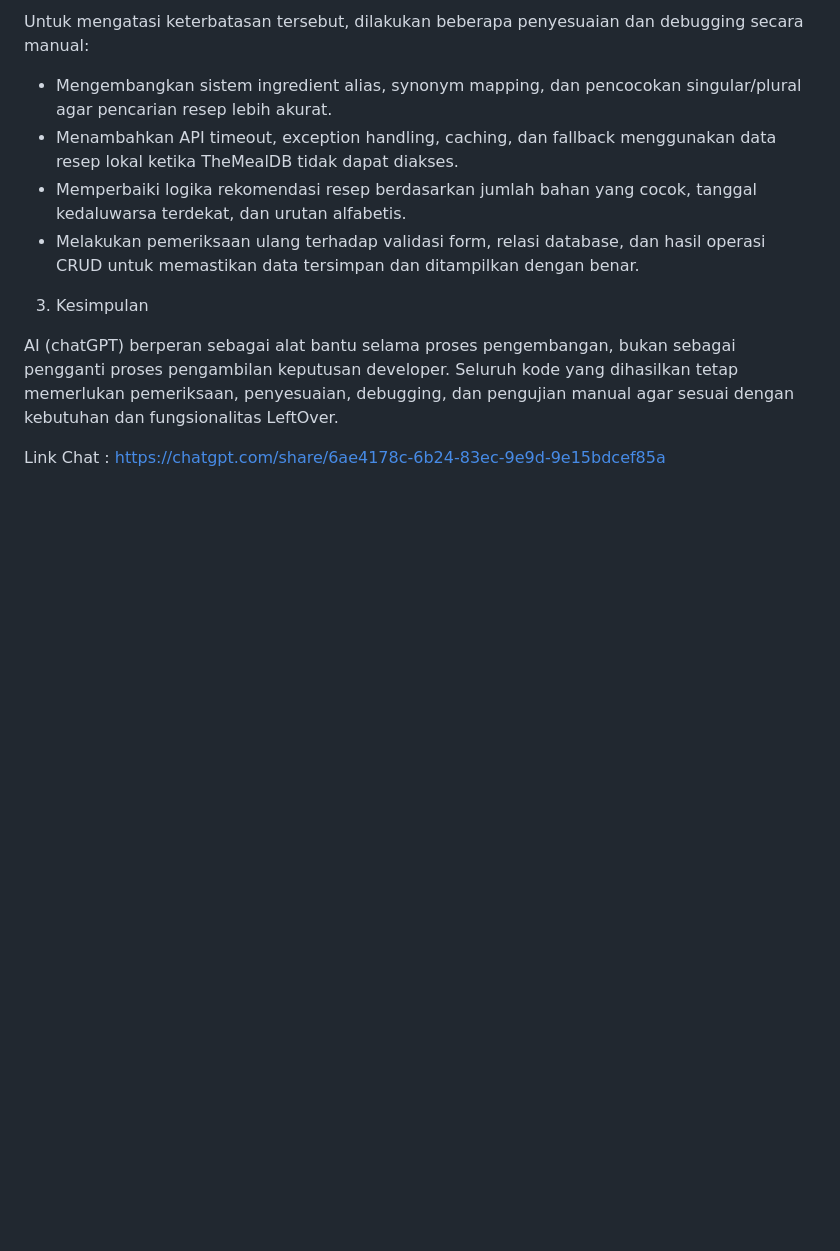
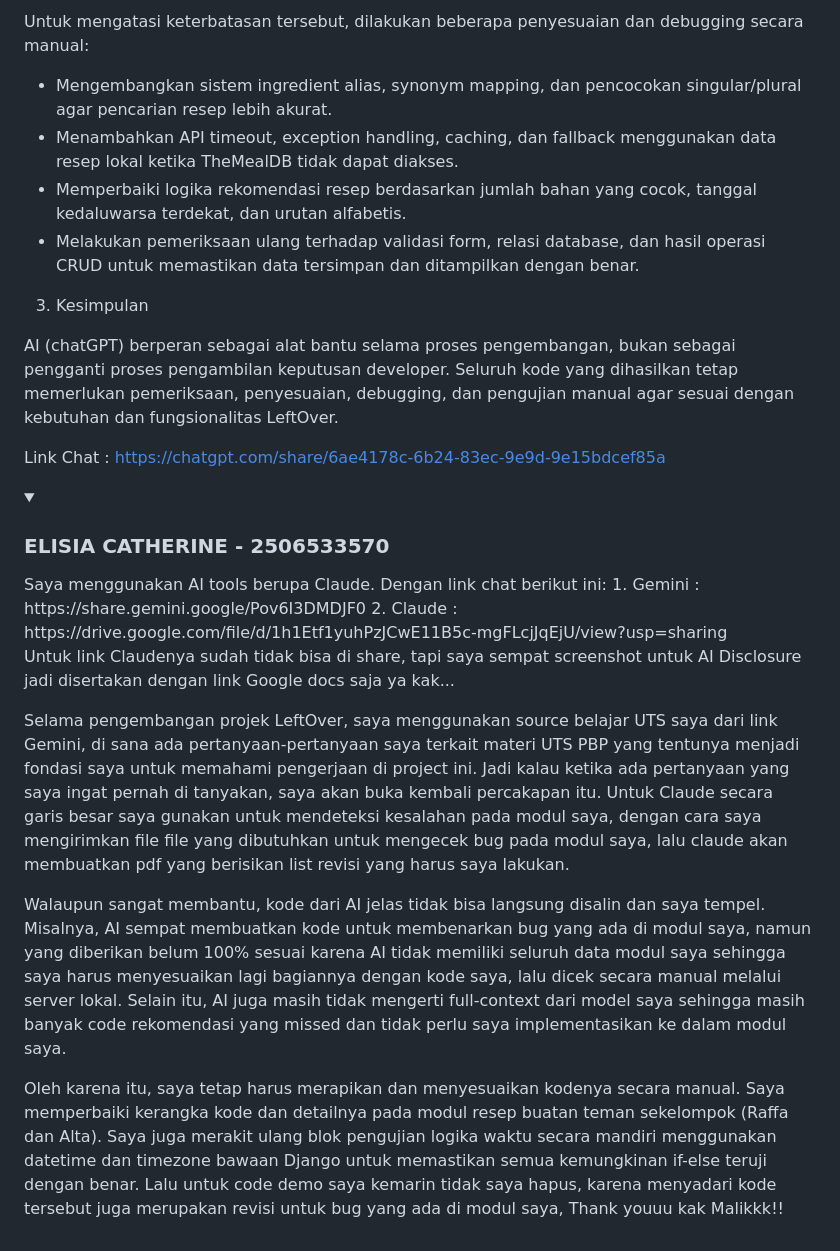
Before and after one commit to PBP-kel-3A/LeftOver, a Markdown page: README.md, the part around one of its changes. Drawn GitHub-style; folded sections open; blank space fills up the shorter version.

Commit message:
docs: update AI Disclosure untuk Review Modul

```diff
--- a/README.md
+++ b/README.md
@@ -309,3 +309,20 @@ Untuk mengatasi keterbatasan tersebut, dilakukan beberapa penyesuaian dan debugg
 AI (chatGPT) berperan sebagai alat bantu selama proses pengembangan, bukan sebagai pengganti proses pengambilan keputusan developer. Seluruh kode yang dihasilkan tetap memerlukan pemeriksaan, penyesuaian, debugging, dan pengujian manual agar sesuai dengan kebutuhan dan fungsionalitas LeftOver.
 
 Link Chat : https://chatgpt.com/share/6ae4178c-6b24-83ec-9e9d-9e15bdcef85a
+</details>
+
+
+<details>
+<summary><h3>ELISIA CATHERINE - 2506533570</h3></summary>
+Saya menggunakan AI tools berupa Claude. Dengan link chat berikut ini:
+1. Gemini : https://share.gemini.google/Pov6I3DMDJF0
+2. Claude : https://drive.google.com/file/d/1h1Etf1yuhPzJCwE11B5c-mgFLcjJqEjU/view?usp=sharing
+
+Untuk link Claudenya sudah tidak bisa di share, tapi saya sempat screenshot untuk AI Disclosure jadi disertakan dengan link Google docs saja ya kak...
+
+Selama pengembangan projek LeftOver, saya menggunakan source belajar UTS saya dari link Gemini, di sana ada pertanyaan-pertanyaan saya terkait materi UTS PBP yang tentunya menjadi fondasi saya untuk memahami pengerjaan di project ini. Jadi kalau ketika ada pertanyaan yang saya ingat pernah di tanyakan, saya akan buka kembali percakapan itu. Untuk Claude secara garis besar saya gunakan untuk mendeteksi kesalahan pada modul saya, dengan cara saya mengirimkan file file yang dibutuhkan untuk mengecek bug pada modul saya, lalu claude akan membuatkan pdf yang berisikan list revisi yang harus saya lakukan.
+
+Walaupun sangat membantu, kode dari AI jelas tidak bisa langsung disalin dan saya tempel. Misalnya, AI sempat membuatkan kode untuk membenarkan bug yang ada di modul saya, namun yang diberikan belum 100% sesuai karena AI tidak memiliki seluruh data modul saya sehingga saya harus menyesuaikan lagi bagiannya dengan kode saya, lalu dicek secara manual melalui server lokal. Selain itu, AI juga masih tidak mengerti full-context dari model saya sehingga masih banyak code rekomendasi yang missed dan tidak perlu saya implementasikan ke dalam modul saya.
+
+Oleh karena itu, saya tetap harus merapikan dan menyesuaikan kodenya secara manual. Saya memperbaiki kerangka kode dan detailnya pada modul resep buatan teman sekelompok (Raffa dan Alta). Saya juga merakit ulang blok pengujian logika waktu secara mandiri menggunakan datetime dan timezone bawaan Django untuk memastikan semua kemungkinan if-else teruji dengan benar. Lalu untuk code demo saya kemarin tidak saya hapus, karena menyadari kode tersebut juga merupakan revisi untuk bug yang ada di modul saya, Thank youuu kak Malikkk!!
+</details>
```
Also changed, not shown: other parts of README.md (+2 -2 lines).
